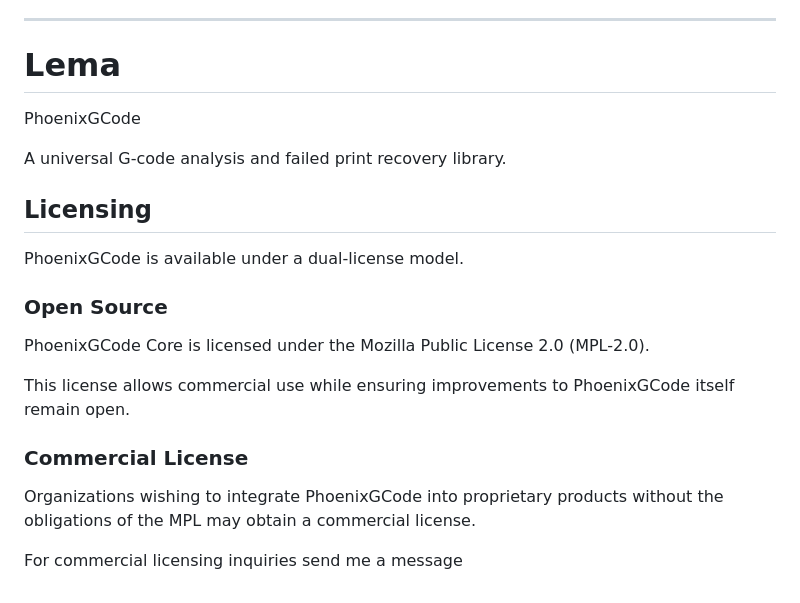
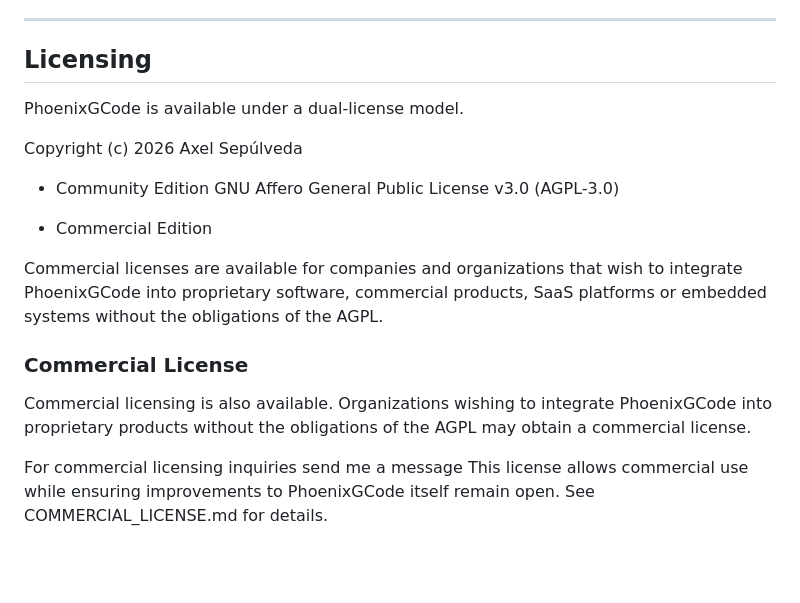
Before and after one commit to chepo92/PhoenixGcode, a Markdown page: Readme.md, the part around the change. Drawn GitHub-style; blank space fills up the shorter version.

```diff
--- a/Readme.md
+++ b/Readme.md
@@ -483,25 +483,29 @@ Las siguientes funcionalidades se desarrollarán sobre el mismo motor de anális
 
 ---
 
-# Lema
-
-PhoenixGCode
-
-A universal G-code analysis and failed print recovery library.
 
 
 ## Licensing
 
 PhoenixGCode is available under a dual-license model.
 
-### Open Source
+Copyright (c) 2026 Axel Sepúlveda
 
-PhoenixGCode Core is licensed under the Mozilla Public License 2.0 (MPL-2.0).
+- Community Edition
+GNU Affero General Public License v3.0 (AGPL-3.0)
 
-This license allows commercial use while ensuring improvements to PhoenixGCode itself remain open.
+- Commercial Edition
+
+Commercial licenses are available for companies and organizations
+that wish to integrate PhoenixGCode into proprietary software,
+commercial products, SaaS platforms or embedded systems without
+the obligations of the AGPL.
+
 
 ### Commercial License
-
-Organizations wishing to integrate PhoenixGCode into proprietary products without the obligations of the MPL may obtain a commercial license.
+Commercial licensing is also available.
+Organizations wishing to integrate PhoenixGCode into proprietary products without the obligations of the AGPL may obtain a commercial license.
 
 For commercial licensing inquiries send me a message
+This license allows commercial use while ensuring improvements to PhoenixGCode itself remain open.
+See COMMERCIAL_LICENSE.md for details.
```
Also changed, not shown: commercial_license.md (added, +62 -0 lines), header.md (added, +9 -0 lines).
